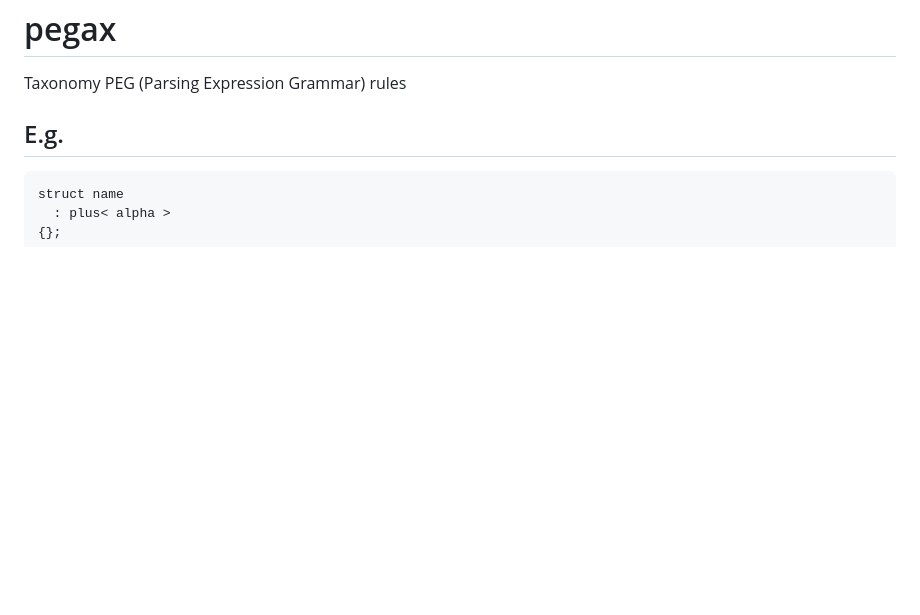
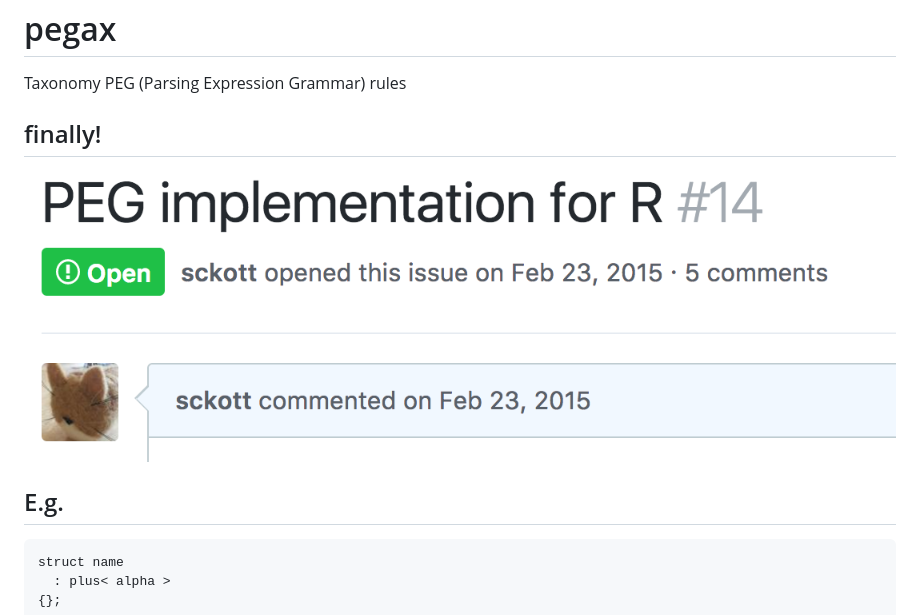
Before and after one commit to ropensci-archive/pegax, a Markdown page: README.md, the part around the change. Drawn GitHub-style; pictures changed too: inst/img/photo.png (added); blank space fills up the shorter version.

Commit message:
img

```diff
--- a/README.md
+++ b/README.md
@@ -4,6 +4,10 @@ pegax
 
 
 Taxonomy PEG (Parsing Expression Grammar) rules
+
+## finally!
+
+![img](inst/img/photo.png)
 
 ## E.g.
 
```
Also changed, not shown: 1 other file.
